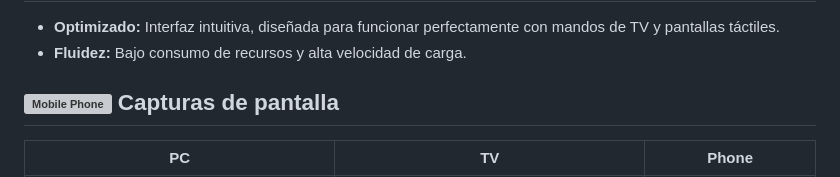
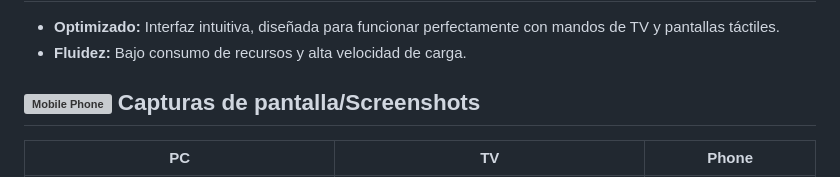
Before and after one commit to WykosVx/NeawStreamV-player, a Markdown page: README.md, the part around one of its changes. Rendered like a GitHub page; grey boxes are pictures that could not be loaded.

Commit message:
Update README for clarity and formatting

```diff
--- a/README.md
+++ b/README.md
@@ -36,7 +36,7 @@ Welcome to **NeawStreamV-player**! A multimedia solution developed in Flutter, d
 * **Optimizado:** Interfaz intuitiva, diseñada para funcionar perfectamente con mandos de TV y pantallas táctiles.
 * **Fluidez:** Bajo consumo de recursos y alta velocidad de carga.
 
-## <img src="https://raw.githubusercontent.com/Tarikul-Islam-Anik/Telegram-Animated-Emojis/main/Objects/Mobile%20Phone.webp" alt="Mobile Phone" width="25" height="25" /> Capturas de pantalla
+## <img src="https://raw.githubusercontent.com/Tarikul-Islam-Anik/Telegram-Animated-Emojis/main/Objects/Mobile%20Phone.webp" alt="Mobile Phone" width="25" height="25" /> Capturas de pantalla/Screenshots
 
 <div align="center">
 
```
Also changed, not shown: other parts of README.md (+1 -1 lines).
